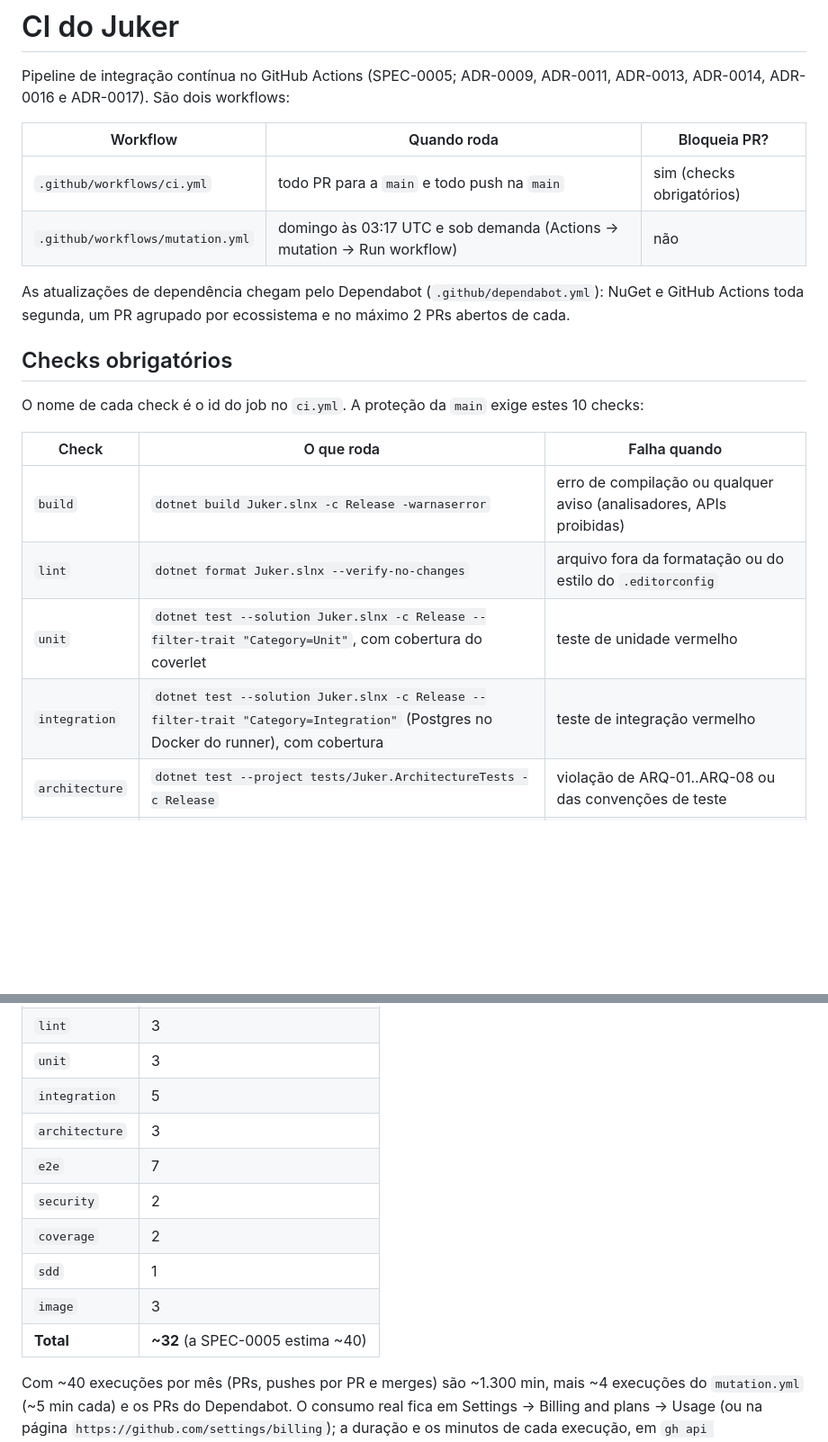
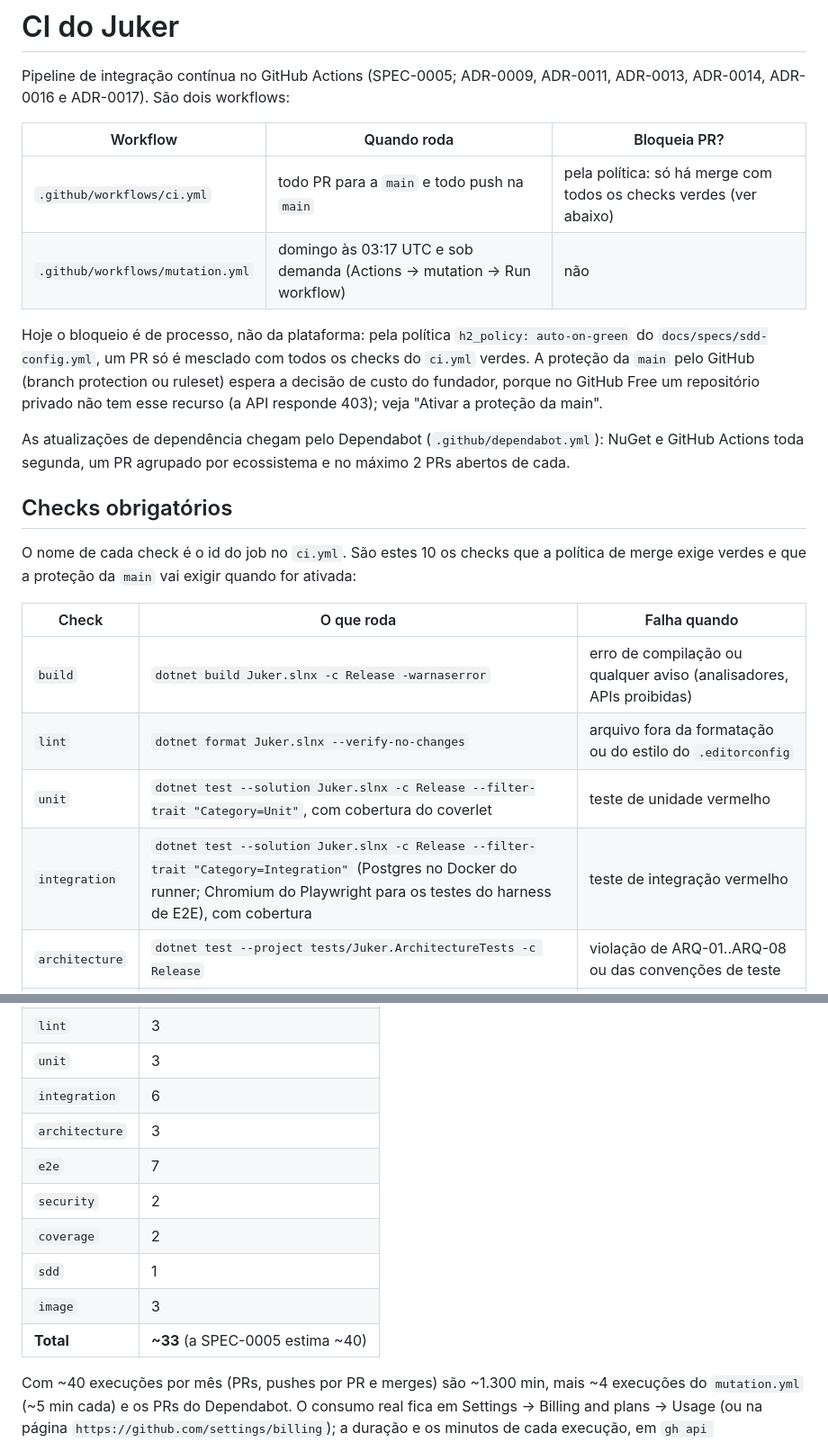
Before and after one commit to thomasravache/juker, a Markdown page: docs/ci.md, 2 parts joined by grey strips. Shown at 90% size. Drawn GitHub-style; blank space fills up the shorter version.

Commit message:
docs(ci): qualify merge blocking until branch protection is available
Refs: SPEC-0005

Co-Authored-By: Claude Opus 5.5 <noreply@anthropic.com>
Claude-Session: https://claude.ai/code/session_01GkiqU5oCAUwPjtexmPwZqa

```diff
--- a/docs/ci.md
+++ b/docs/ci.md
@@ -5,22 +5,27 @@ ADR-0017). São dois workflows:
 
 | Workflow | Quando roda | Bloqueia PR? |
 |---|---|---|
-| `.github/workflows/ci.yml` | todo PR para a `main` e todo push na `main` | sim (checks obrigatórios) |
+| `.github/workflows/ci.yml` | todo PR para a `main` e todo push na `main` | pela política: só há merge com todos os checks verdes (ver abaixo) |
 | `.github/workflows/mutation.yml` | domingo às 03:17 UTC e sob demanda (Actions → mutation → Run workflow) | não |
+
+Hoje o bloqueio é de processo, não da plataforma: pela política `h2_policy: auto-on-green` do
+`docs/specs/sdd-config.yml`, um PR só é mesclado com todos os checks do `ci.yml` verdes. A proteção da `main` pelo
+GitHub (branch protection ou ruleset) espera a decisão de custo do fundador, porque no GitHub Free um repositório
+privado não tem esse recurso (a API responde 403); veja "Ativar a proteção da main".
 
 As atualizações de dependência chegam pelo Dependabot (`.github/dependabot.yml`): NuGet e GitHub Actions toda
 segunda, um PR agrupado por ecossistema e no máximo 2 PRs abertos de cada.
 
 ## Checks obrigatórios
 
-O nome de cada check é o id do job no `ci.yml`. A proteção da `main` exige estes 10 checks:
+O nome de cada check é o id do job no `ci.yml`. São estes 10 os checks que a política de merge exige verdes e que a proteção da `main` vai exigir quando for ativada:
 
 | Check | O que roda | Falha quando |
 |---|---|---|
 | `build` | `dotnet build Juker.slnx -c Release -warnaserror` | erro de compilação ou qualquer aviso (analisadores, APIs proibidas) |
 | `lint` | `dotnet format Juker.slnx --verify-no-changes` | arquivo fora da formatação ou do estilo do `.editorconfig` |
 | `unit` | `dotnet test --solution Juker.slnx -c Release --filter-trait "Category=Unit"`, com cobertura do coverlet | teste de unidade vermelho |
-| `integration` | `dotnet test --solution Juker.slnx -c Release --filter-trait "Category=Integration"` (Postgres no Docker do runner), com cobertura | teste de integração vermelho |
+| `integration` | `dotnet test --solution Juker.slnx -c Release --filter-trait "Category=Integration"` (Postgres no Docker do runner; Chromium do Playwright para os testes do harness de E2E), com cobertura | teste de integração vermelho |
 | `architecture` | `dotnet test --project tests/Juker.ArchitectureTests -c Release` | violação de ARQ-01..ARQ-08 ou das convenções de teste |
 | `e2e` | `playwright install --with-deps chromium webkit` e `dotnet test --project tests/Juker.E2ETests -c Release` | jornada E2E vermelha (Chromium ou WebKit) |
 | `security` | `dotnet list package --vulnerable --include-transitive` e `gitleaks detect` | pacote com vulnerabilidade High/Critical ou segredo no histórico |
@@ -130,14 +135,14 @@ Estimativa por execução completa do `ci.yml` (runner de 2 núcleos, cobrança
 | `build` | 3 |
 | `lint` | 3 |
 | `unit` | 3 |
-| `integration` | 5 |
+| `integration` | 6 |
 | `architecture` | 3 |
 | `e2e` | 7 |
 | `security` | 2 |
 | `coverage` | 2 |
 | `sdd` | 1 |
 | `image` | 3 |
-| **Total** | **~32** (a SPEC-0005 estima ~40) |
+| **Total** | **~33** (a SPEC-0005 estima ~40) |
 
 Com ~40 execuções por mês (PRs, pushes por PR e merges) são ~1.300 min, mais ~4 execuções do `mutation.yml`
 (~5 min cada) e os PRs do Dependabot. O consumo real fica em Settings → Billing and plans → Usage (ou na página
```
